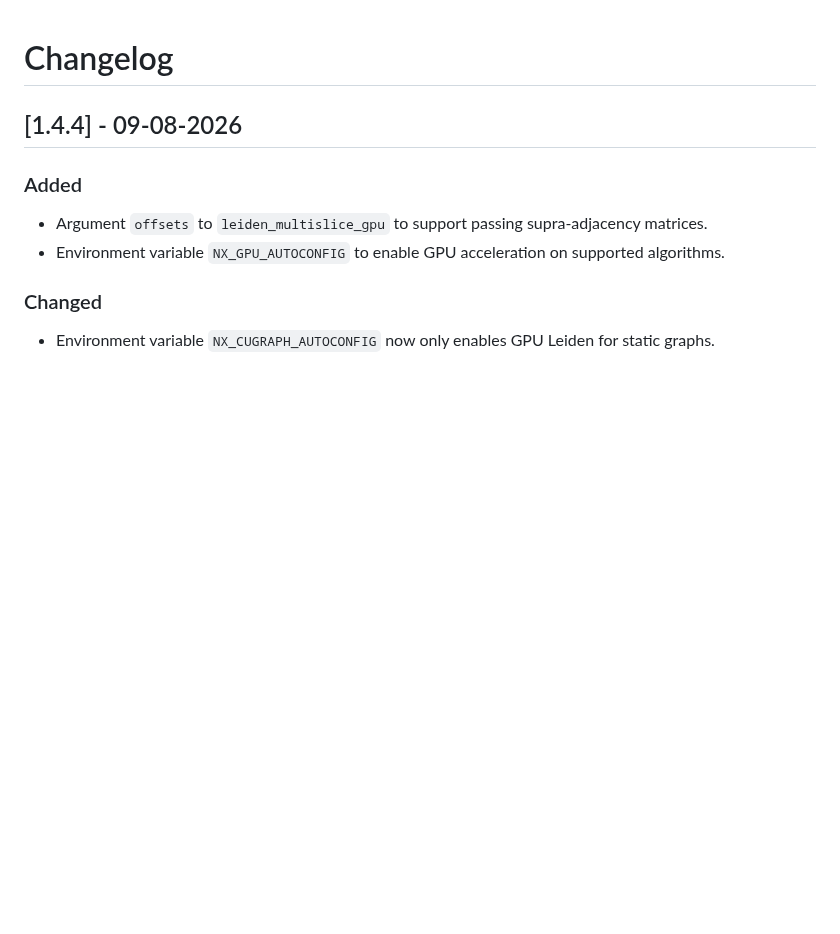
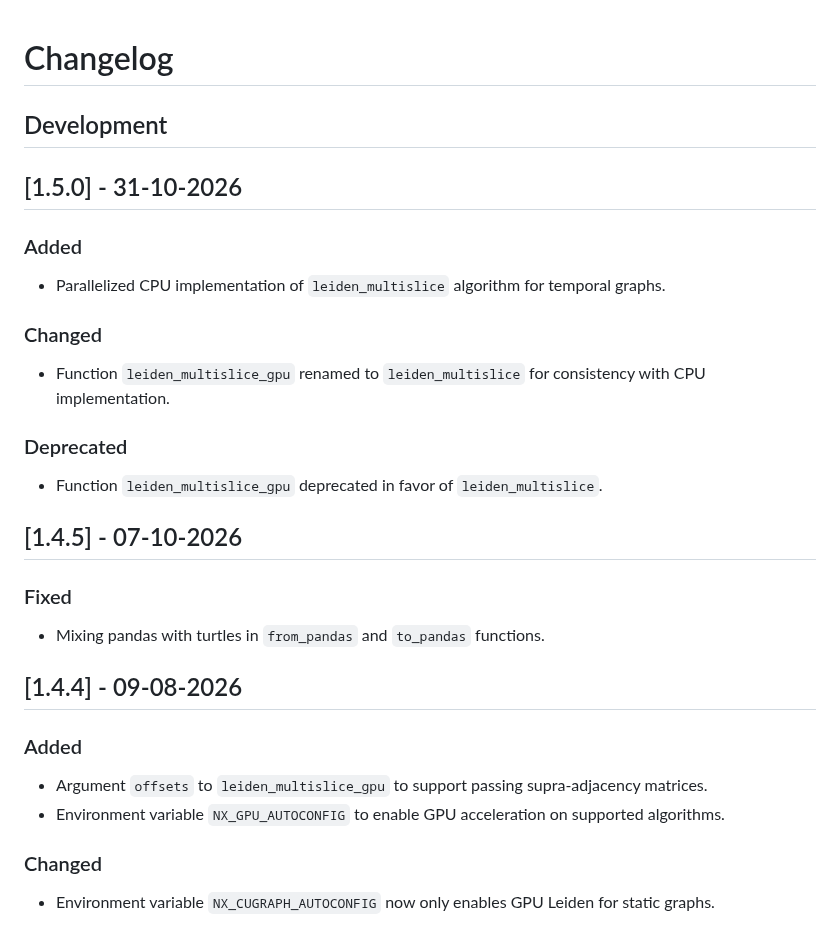
Before and after one commit to nelsonaloysio/networkx-temporal, a Markdown page: CHANGELOG.md, the part around the change. Rendered like a GitHub page; blank space fills up the shorter version.

Commit message:
Development update.

```diff
--- a/CHANGELOG.md
+++ b/CHANGELOG.md
@@ -8,6 +8,25 @@
 ### Fixed
 ### Removed
 -->
+
+## Development
+
+## \[1.5.0\] - 31-10-2026
+
+### Added
+- Parallelized CPU implementation of `leiden_multislice` algorithm for temporal graphs.
+
+### Changed
+- Function `leiden_multislice_gpu` renamed to `leiden_multislice` for consistency with CPU implementation.
+
+### Deprecated
+- Function `leiden_multislice_gpu` deprecated in favor of `leiden_multislice`.
+
+## \[1.4.5\] - 07-10-2026
+
+### Fixed
+- Mixing pandas with turtles in `from_pandas` and `to_pandas` functions.
+
 
 ## \[1.4.4\] - 09-08-2026
 
```
Also changed, not shown: README.md (+2 -2 lines), docs/assets/figure/temporal-graph.png, 17 other files.
